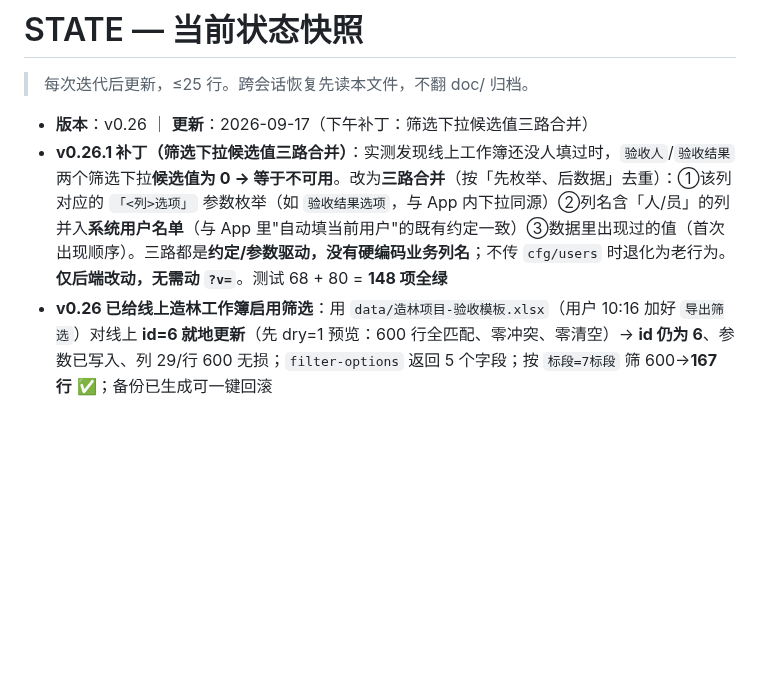
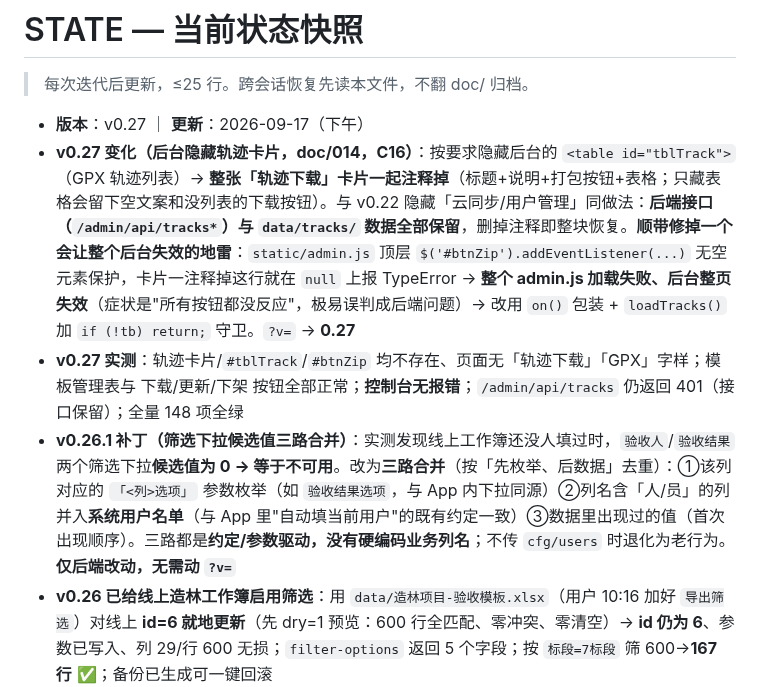
Before and after one commit to sux789/hqz-supervision, a Markdown page: STATE.md, the part around the change. GitHub-like rendering; blank space fills up the shorter version.

Commit message:
docs(v0.27): 新增 doc/014 与约束 C16（前端脚本健壮性），STATE 记录 v0.27；顺手修 C14 未转义竖线、修复被误截断的 C15/C16 行

```diff
--- a/STATE.md
+++ b/STATE.md
@@ -2,8 +2,10 @@
 
 > 每次迭代后更新，≤25 行。跨会话恢复先读本文件，不翻 doc/ 归档。
 
-- **版本**：v0.26 ｜ **更新**：2026-09-17（下午补丁：筛选下拉候选值三路合并）
-- **v0.26.1 补丁（筛选下拉候选值三路合并）**：实测发现线上工作簿还没人填过时，`验收人`/`验收结果` 两个筛选下拉**候选值为 0 → 等于不可用**。改为**三路合并**（按「先枚举、后数据」去重）：①该列对应的 `「<列>选项」` 参数枚举（如 `验收结果选项`，与 App 内下拉同源）②列名含「人/员」的列并入**系统用户名单**（与 App 里"自动填当前用户"的既有约定一致）③数据里出现过的值（首次出现顺序）。三路都是**约定/参数驱动，没有硬编码业务列名**；不传 `cfg/users` 时退化为老行为。**仅后端改动，无需动 `?v=`**。测试 68 + 80 = **148 项全绿**
+- **版本**：v0.27 ｜ **更新**：2026-09-17（下午）
+- **v0.27 变化（后台隐藏轨迹卡片，doc/014，C16）**：按要求隐藏后台的 `<table id="tblTrack">`（GPX 轨迹列表）→ **整张「轨迹下载」卡片一起注释掉**（标题+说明+打包按钮+表格；只藏表格会留下空文案和没列表的下载按钮）。与 v0.22 隐藏「云同步/用户管理」同做法：**后端接口（`/admin/api/tracks*`）与 `data/tracks/` 数据全部保留**，删掉注释即整块恢复。**顺带修掉一个会让整个后台失效的地雷**：`static/admin.js` 顶层 `$('#btnZip').addEventListener(...)` 无空元素保护，卡片一注释掉这行就在 `null` 上报 TypeError → **整个 admin.js 加载失败、后台整页失效**（症状是"所有按钮都没反应"，极易误判成后端问题）→ 改用 `on()` 包装 + `loadTracks()` 加 `if (!tb) return;` 守卫。`?v=` → **0.27**
+- **v0.27 实测**：轨迹卡片/`#tblTrack`/`#btnZip` 均不存在、页面无「轨迹下载」「GPX」字样；模板管理表与 下载/更新/下架 按钮全部正常；**控制台无报错**；`/admin/api/tracks` 仍返回 401（接口保留）；全量 148 项全绿
+- **v0.26.1 补丁（筛选下拉候选值三路合并）**：实测发现线上工作簿还没人填过时，`验收人`/`验收结果` 两个筛选下拉**候选值为 0 → 等于不可用**。改为**三路合并**（按「先枚举、后数据」去重）：①该列对应的 `「<列>选项」` 参数枚举（如 `验收结果选项`，与 App 内下拉同源）②列名含「人/员」的列并入**系统用户名单**（与 App 里"自动填当前用户"的既有约定一致）③数据里出现过的值（首次出现顺序）。三路都是**约定/参数驱动，没有硬编码业务列名**；不传 `cfg/users` 时退化为老行为。**仅后端改动，无需动 `?v=`**
 - **v0.26 已给线上造林工作簿启用筛选**：用 `data/造林项目-验收模板.xlsx`（用户 10:16 加好 `导出筛选`）对线上 **id=6 就地更新**（先 dry=1 预览：600 行全匹配、零冲突、零清空）→ **id 仍为 6**、参数已写入、列 29/行 600 无损；`filter-options` 返回 5 个字段；按 `标段=7标段` 筛 600→**167 行** ✅；备份已生成可一键回滚
 - **能跑**：https://forest.bibook.top/supervision **已上线 v0.26**；本地 `python main.py` → http://127.0.0.1:8720（雷华雄/lhx123 登录）
 - **v0.26 变化（更新 Excel：按唯一键合并 + 回滚，doc/013，C15）**：用户要「下载 Excel 下面加『更新 Excel』，按唯一键重合情况更新/添加」——**判断：方向合理，但两处改法**（①不用"重合比例"当自动闸门，改为预览统计+输入工作簿名确认；②**保留原工作簿 id**）。**先查出两个事实**：重新上传**不覆盖**、永远是新建（实测 ids `[2,3]`→`[2,3,66]`）；导出的 Excel **自带「参数」sheet**，所以"下载→改参数→重传"这条迂回路径本来就存在，只是会多出一个工作簿。→ 所以真痛点是**工作簿 id 变了**（`accept_logs` 绑 workbook_id+row_idx、下架状态、App 习惯全断链）。**实现**：`merge_rows()` 纯函数 + `POST /api/workbooks/<id>/update`（`?dry=1` 预览 / 正式提交需输入工作簿名）+ `POST /api/workbooks/<id>/rollback` + 新表 `workbook_backups`（每簿最多 5 份，含源模板文件备份）；前端后台行内加「更新 Excel」按钮 + `#updateModal`（选文件→预览统计→名称确认→确认更新/回滚）。**规则**：以**既有行顺序**为基准原地合并（老行 row_idx 不变 → 日志不错位）、新表多出的行**追加末尾**、旧表独有行**保留**、按**列名**对齐（可增删换序）、数值类型保留；**只有「可编辑列」（旧∪新）旧值非空优先，其余列以新表为准**（这是必要的细化——否则改原始数据/加列永远不生效）；唯一键不一致或缺失则拒绝。`?v=` → **0.26**
```
Also changed, not shown: CONSTRAINTS.md (+2 -1 lines), doc/014-后台隐藏轨迹卡片.md (added, +69 -0 lines).
